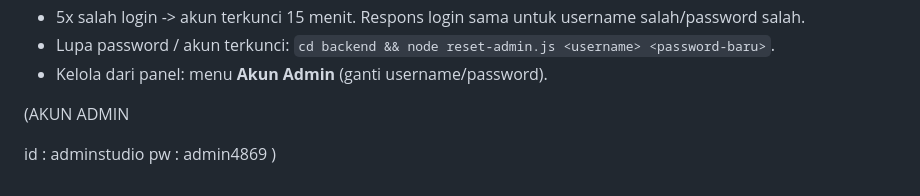
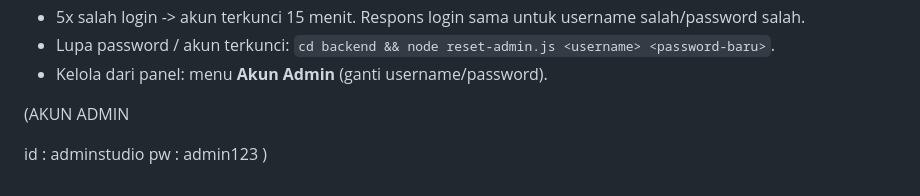
Before and after one commit to jackgit0/SelfieBoxStudio, a Markdown page: README.md, the part around the change. GitHub-like rendering.

```diff
--- a/README.md
+++ b/README.md
@@ -53,5 +53,5 @@ Halaman utama satu halaman gulir dengan navbar (Home, About, Fasilitas, Keterang
 (AKUN ADMIN
 
 id : adminstudio
-pw : admin4869
+pw : admin123
 )
```
